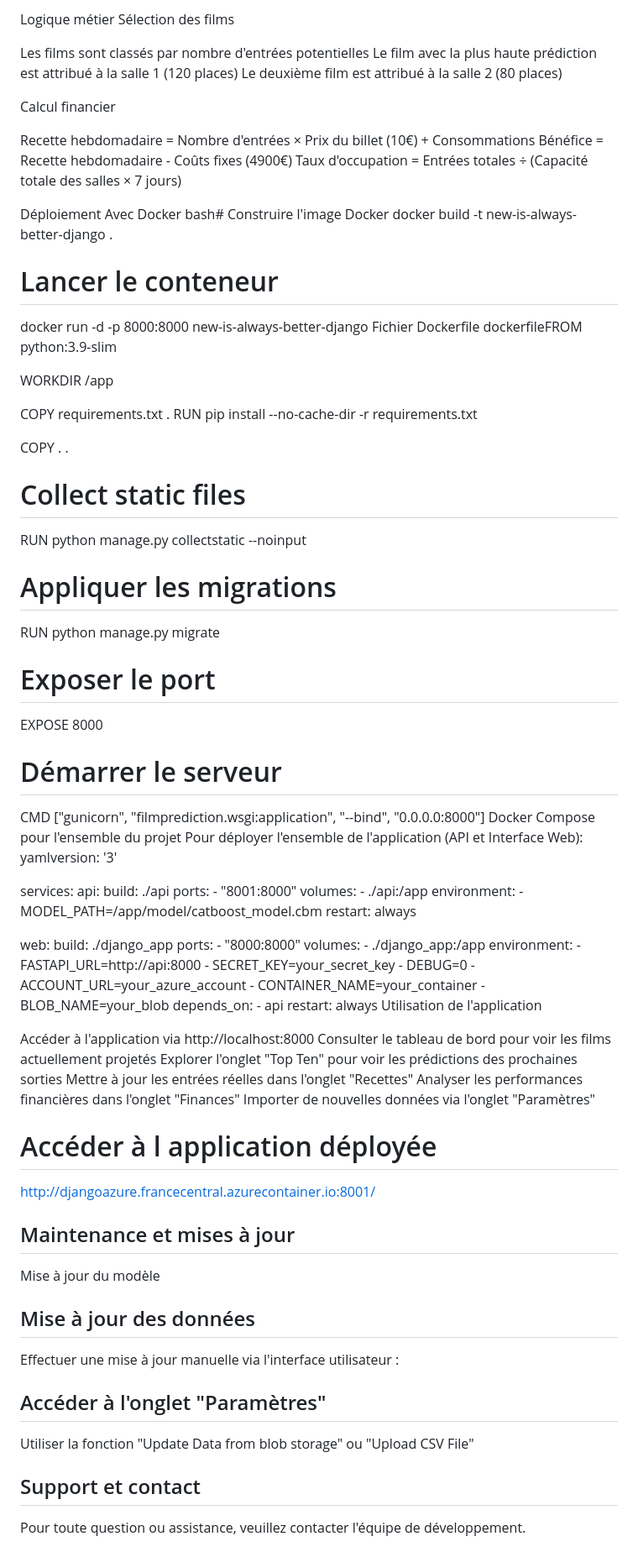
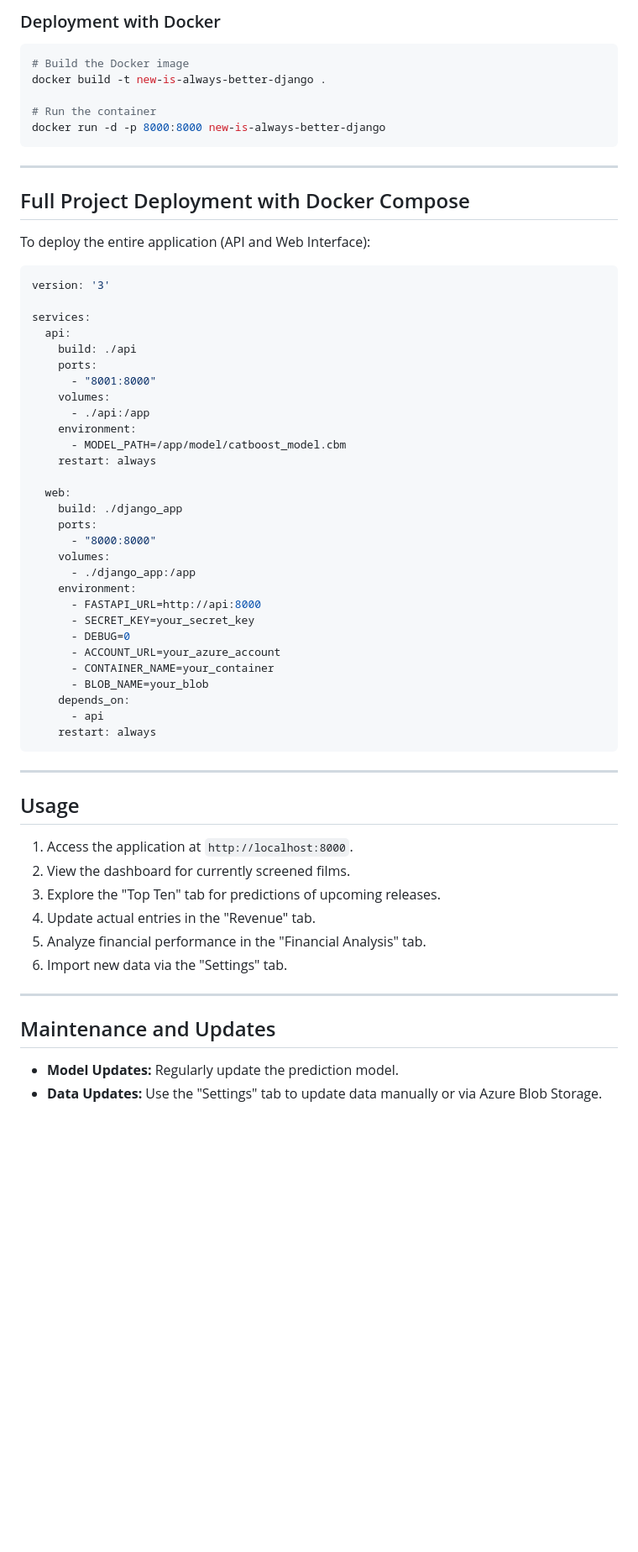
Before and after one commit to MichAdebayo/new-is-always-better, a Markdown page: README.md, the part around the change printed below. Shown: that part at 84% size. Drawn GitHub-style; blank space fills up the shorter version.

Commit message:
docs(readme): Enhance project overview, architecture details, and installation instructions.

````diff
--- a/README.md
+++ b/README.md
@@ -260,47 +315,19 @@ Génération automatique de prédictions pour les nouveaux films
-Logique métier
-Sélection des films
-
-Les films sont classés par nombre d'entrées potentielles
-Le film avec la plus haute prédiction est attribué à la salle 1 (120 places)
-Le deuxième film est attribué à la salle 2 (80 places)
-
-Calcul financier
-
-Recette hebdomadaire = Nombre d'entrées × Prix du billet (10€) + Consommations
-Bénéfice = Recette hebdomadaire - Coûts fixes (4900€)
-Taux d'occupation = Entrées totales ÷ (Capacité totale des salles × 7 jours)
-
-Déploiement
-Avec Docker
-bash# Construire l'image Docker
+### Deployment with Docker
+```bash
+# Build the Docker image
 docker build -t new-is-always-better-django .
 
-# Lancer le conteneur
+# Run the container
 docker run -d -p 8000:8000 new-is-always-better-django
-Fichier Dockerfile
-dockerfileFROM python:3.9-slim
+```
 
-WORKDIR /app
+---
 
-COPY requirements.txt .
-RUN pip install --no-cache-dir -r requirements.txt
+## Full Project Deployment with Docker Compose
 
-COPY . .
-
-# Collect static files
-RUN python manage.py collectstatic --noinput
-
-# Appliquer les migrations
-RUN python manage.py migrate
-
-# Exposer le port
-EXPOSE 8000
-
-# Démarrer le serveur
-CMD ["gunicorn", "filmprediction.wsgi:application", "--bind", "0.0.0.0:8000"]
-Docker Compose pour l'ensemble du projet
-Pour déployer l'ensemble de l'application (API et Interface Web):
-yamlversion: '3'
+To deploy the entire application (API and Web Interface):
+```yaml
+version: '3'
 
 services:
   api:
@@ -329,27 +356,23 @@ services:
     depends_on:
       - api
     restart: always
-Utilisation de l'application
+```
 
-Accéder à l'application via http://localhost:8000
-Consulter le tableau de bord pour voir les films actuellement projetés
-Explorer l'onglet "Top Ten" pour voir les prédictions des prochaines sorties
-Mettre à jour les entrées réelles dans l'onglet "Recettes"
-Analyser les performances financières dans l'onglet "Finances"
-Importer de nouvelles données via l'onglet "Paramètres"
+---
 
-# Accéder à l application déployée
-http://djangoazure.francecentral.azurecontainer.io:8001/
+## Usage
 
-## Maintenance et mises à jour
-Mise à jour du modèle
+1. Access the application at `http://localhost:8000`.
+2. View the dashboard for currently screened films.
+3. Explore the "Top Ten" tab for predictions of upcoming releases.
+4. Update actual entries in the "Revenue" tab.
+5. Analyze financial performance in the "Financial Analysis" tab.
+6. Import new data via the "Settings" tab.
 
-## Mise à jour des données
-Effectuer une mise à jour manuelle via l'interface utilisateur :
+---
 
-## Accéder à l'onglet "Paramètres"
-Utiliser la fonction "Update Data from blob storage" ou "Upload CSV File"
+## Maintenance and Updates
 
-## Support et contact
-Pour toute question ou assistance, veuillez contacter l'équipe de développement.
+- **Model Updates:** Regularly update the prediction model.
+- **Data Updates:** Use the "Settings" tab to update data manually or via Azure Blob Storage.
 
````
Also changed, not shown: other parts of README.md (+295 -232 lines).
